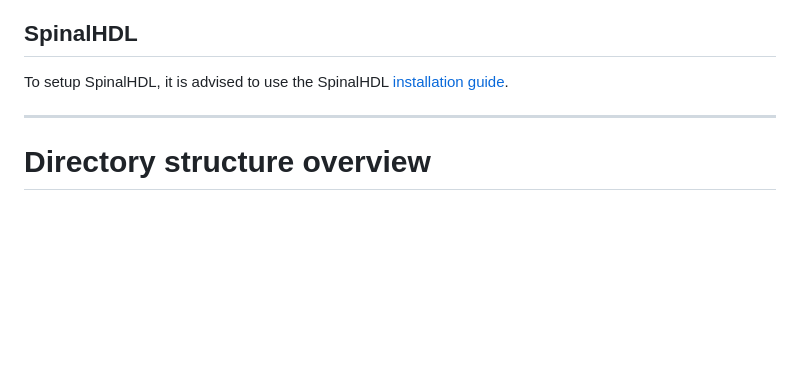
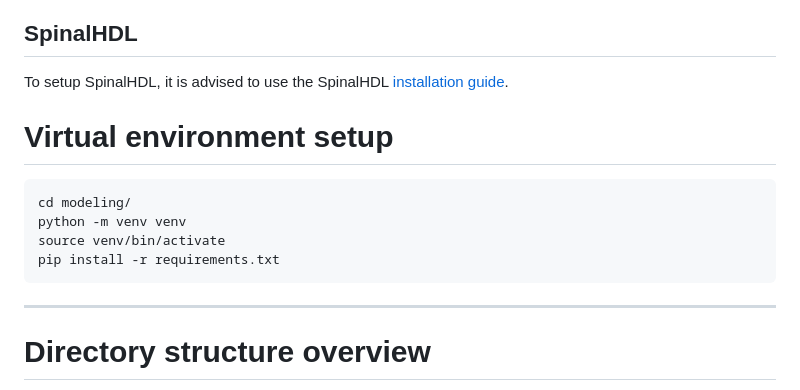
Before and after one commit to fredowski/spreads, a Markdown page: README.md, the part around the change. Rendered like a GitHub page; blank space fills up the shorter version.

Commit message:
Update README with venv instructions

````diff
--- a/README.md
+++ b/README.md
@@ -27,6 +27,15 @@ brew install verilator openjdk && brew install --cask gtkwave
 ## SpinalHDL
 
 To setup SpinalHDL, it is advised to use the SpinalHDL [installation guide](https://spinalhdl.github.io/SpinalDoc-RTD/master/SpinalHDL/Getting%20Started/Install%20and%20setup.html).
+
+# Virtual environment setup
+
+```bash
+cd modeling/
+python -m venv venv
+source venv/bin/activate
+pip install -r requirements.txt
+```
 
 ---
 
````
